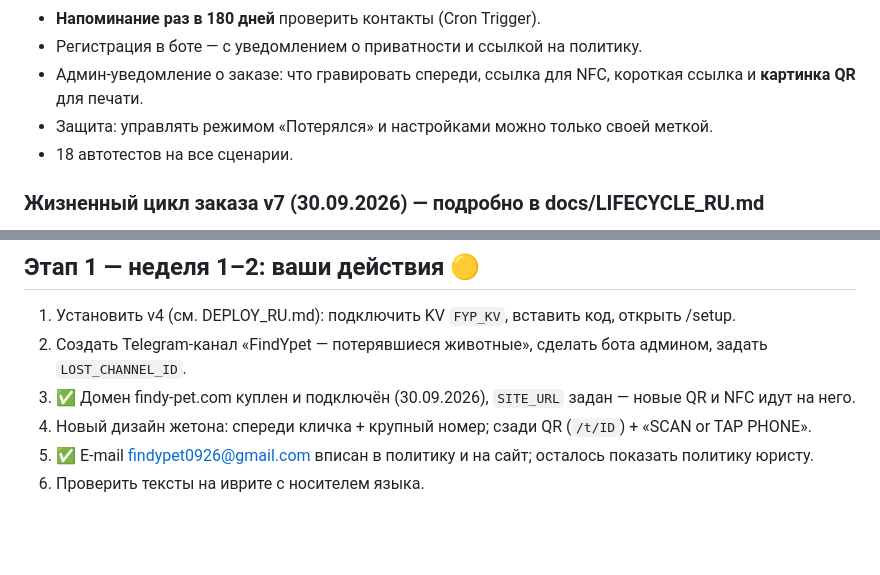
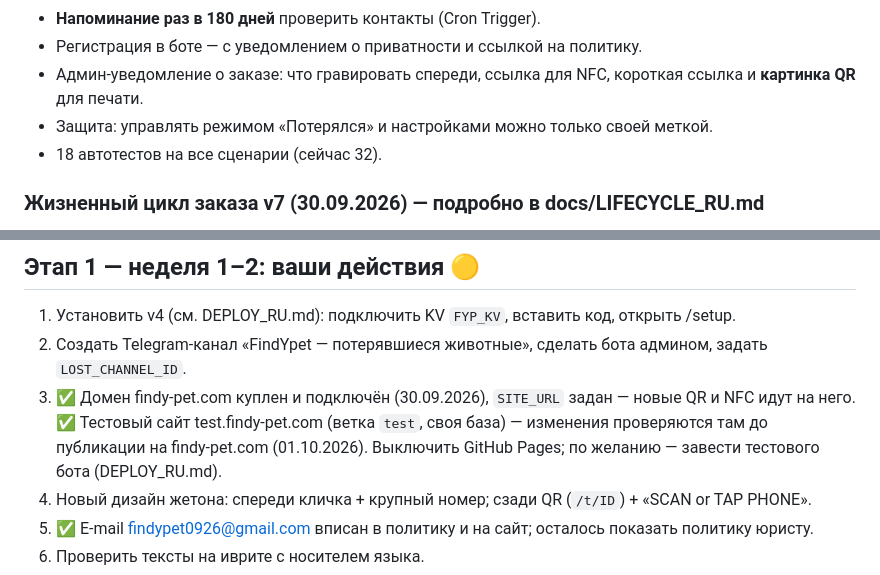
Before and after one commit to kostklsh-maker/FindYpet_v2_1309, a Markdown page: docs/ROADMAP_RU.md, 2 parts joined by grey strips. GitHub-like rendering; blank space fills up the shorter version.

```diff
--- a/docs/ROADMAP_RU.md
+++ b/docs/ROADMAP_RU.md
@@ -43,7 +43,7 @@
 - Регистрация в боте — с уведомлением о приватности и ссылкой на политику.
 - Админ-уведомление о заказе: что гравировать спереди, ссылка для NFC, короткая ссылка и **картинка QR** для печати.
 - Защита: управлять режимом «Потерялся» и настройками можно только своей меткой.
-- 18 автотестов на все сценарии.
+- 18 автотестов на все сценарии (сейчас 32).
 
 ### Жизненный цикл заказа v7 (30.09.2026) — подробно в docs/LIFECYCLE_RU.md
 - Семейный тариф: 3 жетона → питомцы (своя строка и страница) и запасные (копия жетона питомца); выбор на сайте и в боте.
@@ -55,6 +55,7 @@
 1. Установить v4 (см. DEPLOY_RU.md): подключить KV `FYP_KV`, вставить код, открыть /setup.
 2. Создать Telegram-канал «FindYpet — потерявшиеся животные», сделать бота админом, задать `LOST_CHANNEL_ID`.
 3. ✅ Домен findy-pet.com куплен и подключён (30.09.2026), `SITE_URL` задан — новые QR и NFC идут на него.
+   ✅ Тестовый сайт test.findy-pet.com (ветка `test`, своя база) — изменения проверяются там до публикации на findy-pet.com (01.10.2026). Выключить GitHub Pages; по желанию — завести тестового бота (DEPLOY_RU.md).
 4. Новый дизайн жетона: спереди кличка + крупный номер; сзади QR (`/t/ID`) + «SCAN or TAP PHONE».
 5. ✅ E-mail findypet0926@gmail.com вписан в политику и на сайт; осталось показать политику юристу.
 6. Проверить тексты на иврите с носителем языка.
```
Also changed, not shown: docs/DEPLOY_RU.md (+60 -10 lines).
